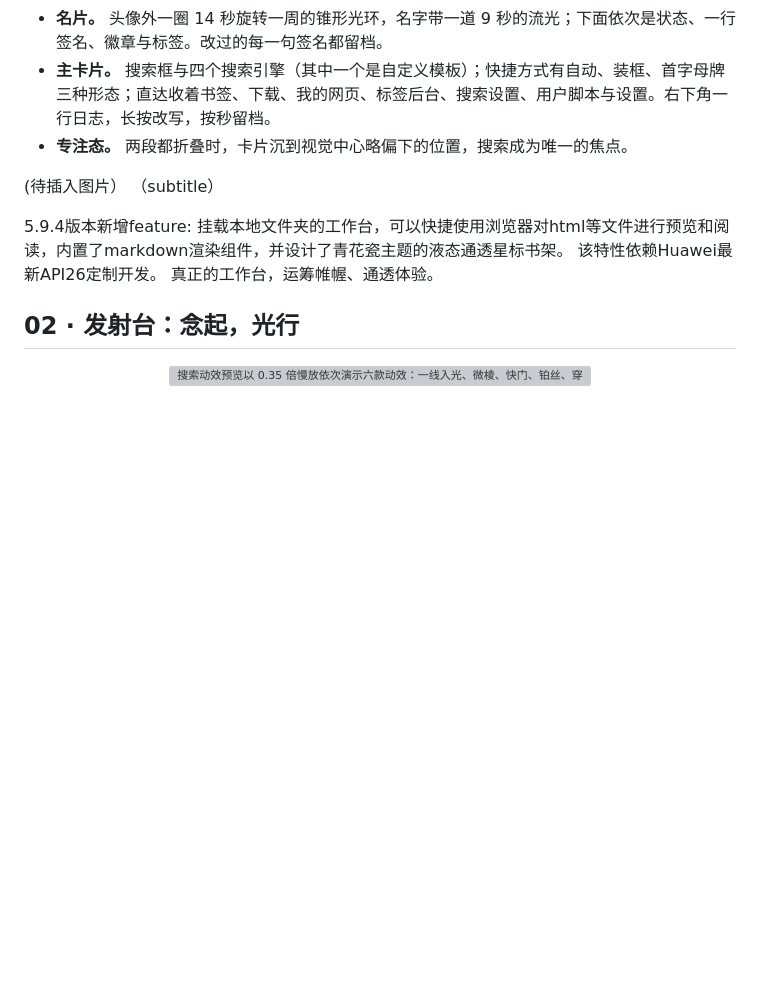
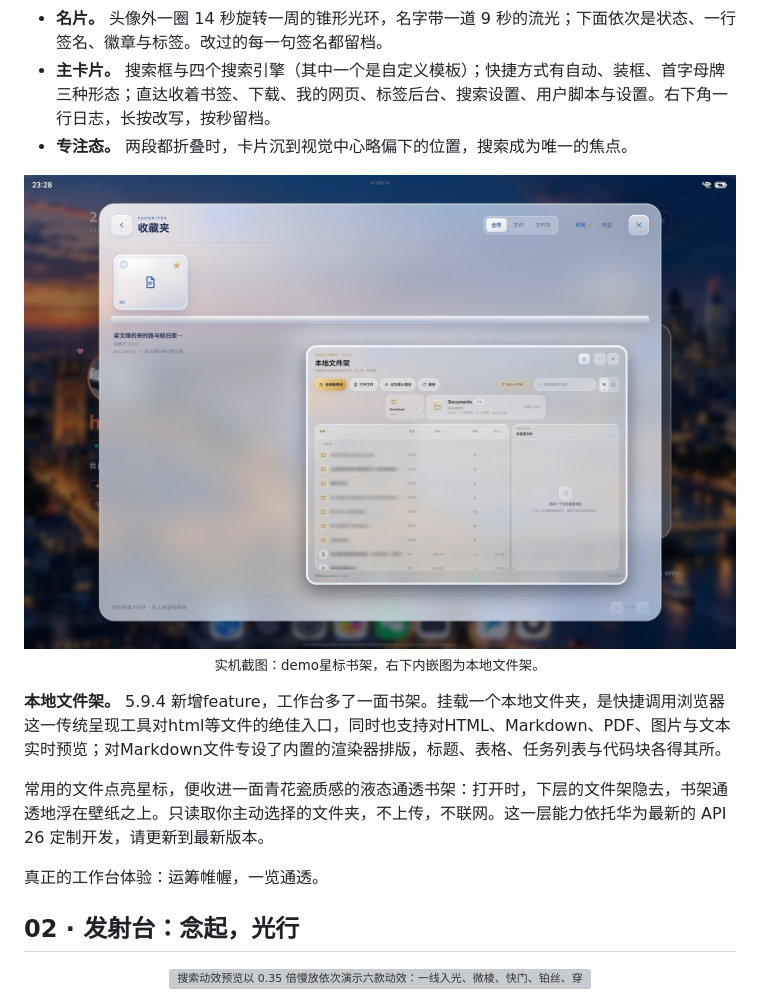
Before and after one commit to hydeclanspi/Lucent-Next, a Markdown page: README.md, the part around the change. GitHub-like rendering; pictures changed too: showcase/media/local-shelf-card-2.jpg (added); blank space fills up the shorter version; grey boxes are pictures that could not be loaded.

Commit message:
README: add the local shelf to the workbench, in both languages
Under 01, the local shelf of 5.9.4 and its starred favourites: one
still from the MatePad, the favourites in full and the shelf card inset
at their lower right, framed in white glass, its file names blurred,
shown at 81.5 %. The English README carries the same passage.

Co-Authored-By: Claude Opus 5.5

```diff
--- a/README.md
+++ b/README.md
@@ -148,12 +148,13 @@
 - **主卡片。** 搜索框与四个搜索引擎（其中一个是自定义模板）；快捷方式有自动、装框、首字母牌三种形态；直达收着书签、下载、我的网页、标签后台、搜索设置、用户脚本与设置。右下角一行日志，长按改写，按秒留档。
 - **专注态。** 两段都折叠时，卡片沉到视觉中心略偏下的位置，搜索成为唯一的焦点。
 
-(待插入图片）
-（subtitle）
+<p align="center"><img src="showcase/media/local-shelf-card-2.jpg" alt="实机截图：底图为星标收藏夹，收藏卡悬浮在壁纸之上，一份 Markdown 立在玻璃书架上；右下方嵌着一张圆角小图，是本地文件架，挂载着 Documents 文件夹，按 MD + HTML 筛选，文件名已模糊处理" width="81.5%"><br><sub>实机截图：demo星标书架，右下内嵌图为本地文件架。</sub></p>
 
-5.9.4版本新增feature: 挂载本地文件夹的工作台，可以快捷使用浏览器对html等文件进行预览和阅读，内置了markdown渲染组件，并设计了青花瓷主题的液态通透星标书架。
-该特性依赖Huawei最新API26定制开发。
-真正的工作台，运筹帷幄、通透体验。
+**本地文件架。** 5.9.4 新增feature，工作台多了一面书架。挂载一个本地文件夹，是快捷调用浏览器这一传统呈现工具对html等文件的绝佳入口，同时也支持对HTML、Markdown、PDF、图片与文本实时预览；对Markdown文件专设了内置的渲染器排版，标题、表格、任务列表与代码块各得其所。
+
+常用的文件点亮星标，便收进一面青花瓷质感的液态通透书架：打开时，下层的文件架隐去，书架通透地浮在壁纸之上。只读取你主动选择的文件夹，不上传，不联网。这一层能力依托华为最新的 API 26 定制开发，请更新到最新版本。
+
+真正的工作台体验：运筹帷幄，一览通透。
 
 ## 02 · 发射台：念起，光行
 
```
Also changed, not shown: README.en.md (+8 -0 lines).
